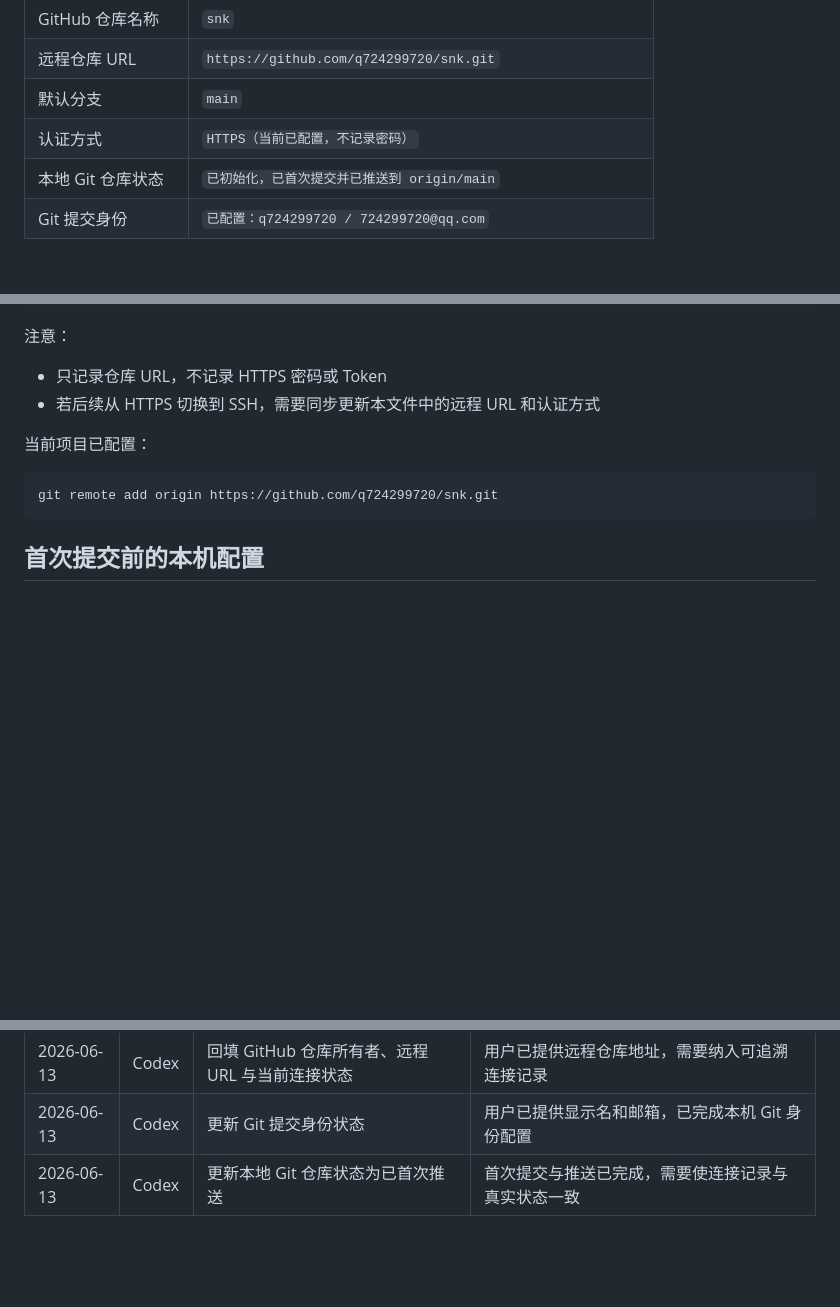
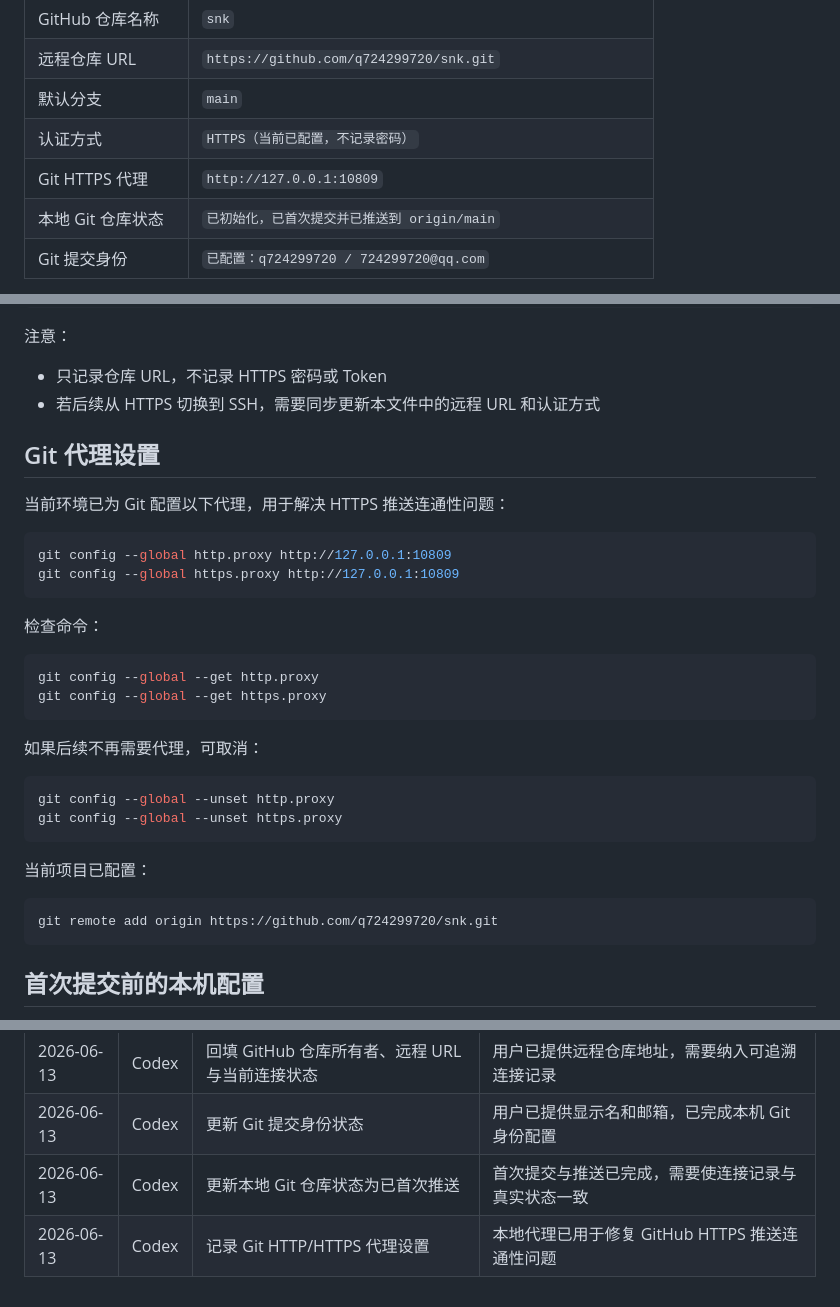
Before and after one commit to q724299720/snk, a Markdown page: docs/process/github-workflow.md, 3 parts joined by grey strips. Drawn GitHub-style; blank space fills up the shorter version.

Commit message:
docs: record git proxy settings

````diff
--- a/docs/process/github-workflow.md
+++ b/docs/process/github-workflow.md
@@ -30,6 +30,7 @@
 | 远程仓库 URL | `https://github.com/q724299720/snk.git` |
 | 默认分支 | `main` |
 | 认证方式 | `HTTPS（当前已配置，不记录密码）` |
+| Git HTTPS 代理 | `http://127.0.0.1:10809` |
 | 本地 Git 仓库状态 | `已初始化，已首次提交并已推送到 origin/main` |
 | Git 提交身份 | `已配置：q724299720 / 724299720@qq.com` |
 
@@ -82,6 +83,29 @@ git remote -v
 
 - 只记录仓库 URL，不记录 HTTPS 密码或 Token
 - 若后续从 HTTPS 切换到 SSH，需要同步更新本文件中的远程 URL 和认证方式
+
+## Git 代理设置
+
+当前环境已为 Git 配置以下代理，用于解决 HTTPS 推送连通性问题：
+
+```powershell
+git config --global http.proxy http://127.0.0.1:10809
+git config --global https.proxy http://127.0.0.1:10809
+```
+
+检查命令：
+
+```powershell
+git config --global --get http.proxy
+git config --global --get https.proxy
+```
+
+如果后续不再需要代理，可取消：
+
+```powershell
+git config --global --unset http.proxy
+git config --global --unset https.proxy
+```
 
 当前项目已配置：
 
@@ -160,3 +184,4 @@ git push
 | 2026-06-13 | Codex | 回填 GitHub 仓库所有者、远程 URL 与当前连接状态 | 用户已提供远程仓库地址，需要纳入可追溯连接记录 |
 | 2026-06-13 | Codex | 更新 Git 提交身份状态 | 用户已提供显示名和邮箱，已完成本机 Git 身份配置 |
 | 2026-06-13 | Codex | 更新本地 Git 仓库状态为已首次推送 | 首次提交与推送已完成，需要使连接记录与真实状态一致 |
+| 2026-06-13 | Codex | 记录 Git HTTP/HTTPS 代理设置 | 本地代理已用于修复 GitHub HTTPS 推送连通性问题 |
````
